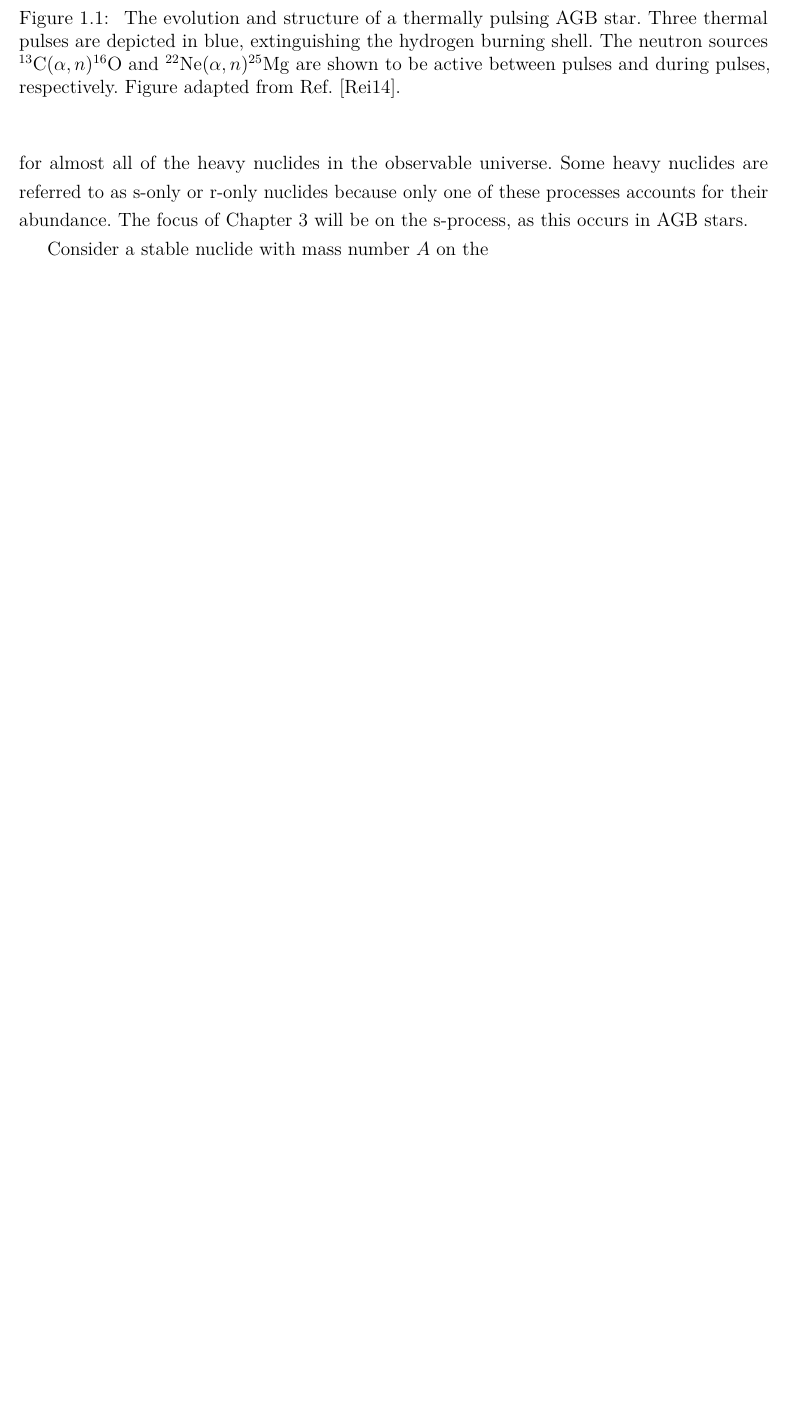
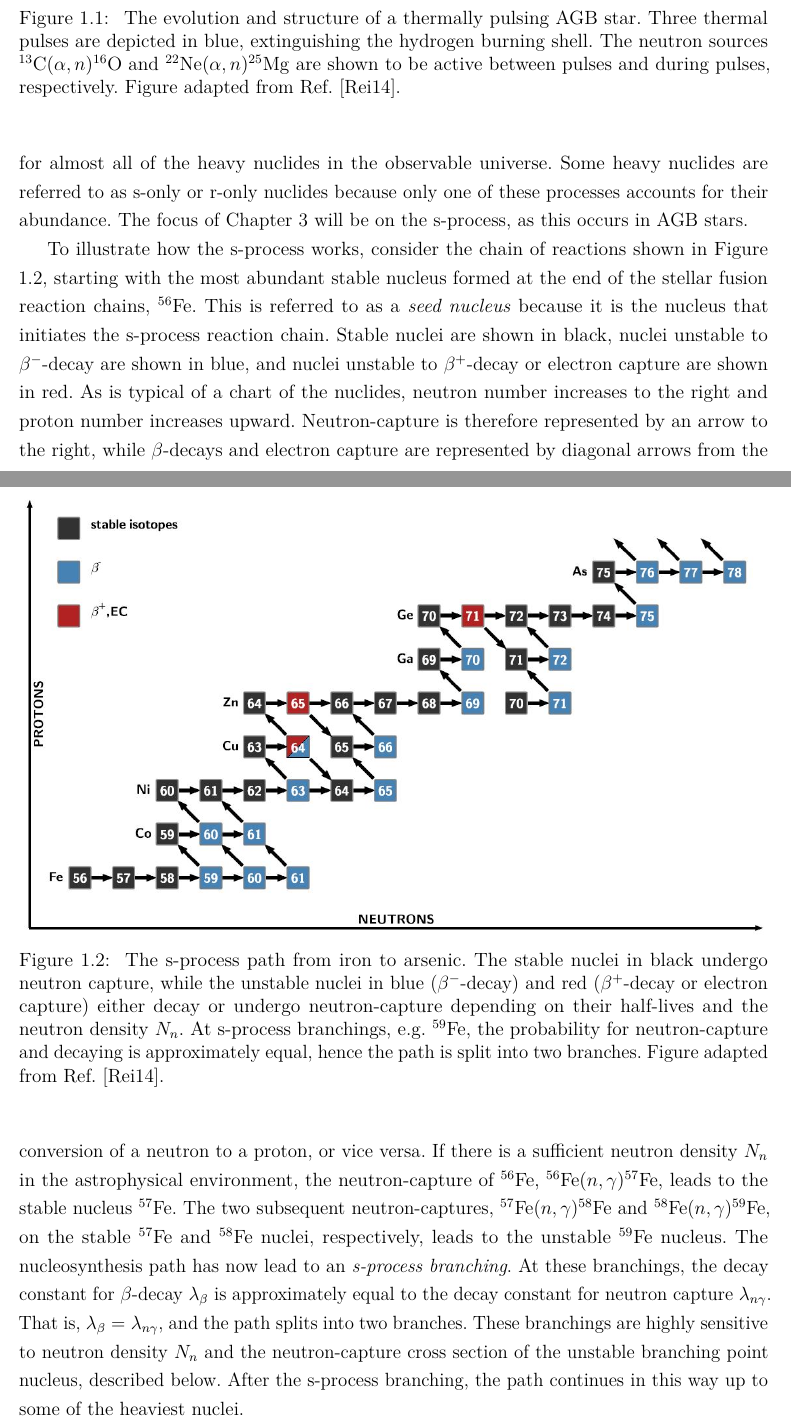
Before and after one commit to Willcarr99/PhDThesis, a LaTeX thesis (WilliamFox-dissertation.tex, which reads Chapter-1/Chapter-1.tex): part of page 17 of 112 before the commit and two parts of pages 17 and 18 of 114 after it, the two joined at a grey line, cut so that both start at the same text, the shorter picture padded with empty space. Compiled offline with pdfLaTeX.

Commit message:
Ch 1 - s-Process Basics

```diff
--- a/Chapter-1/Chapter-1.tex
+++ b/Chapter-1/Chapter-1.tex
@@ -36,7 +36,7 @@ Most light nuclei below the iron-peak at mass number $A \approx 60$ are formed t
 %--------------------------------------------------------------------------
 % s-process vs r-process
 
-When the neutron flux in the astophysical environment is sufficiently small such that unstable isotopes preferrentially $\beta$-day, the ensuing nucleosynthesis is referred to as the \emph{s-process}. This is a relatively slow process (hence the \emph{s-}), as the nucleosynthesis can only proceed based on the half-lives of the unstable nuclei. If, on the other hand, the neutron flux is sufficiently large such that unstable isotopes preferrentially neutron-capture, the ensuing nucleosynthesis is referred to as the \emph{r-process} because this happens at a much more (\emph{r-})rapid pace. These two processes occur in different astrophysical sites and are equally responsible for almost all of the heavy nuclides in the observable universe. Some heavy nuclides are referred to as s-only or r-only nuclides because only one of these processes accounts for their abundance. The focus of Chapter \ref{ch:Rb} will be on the s-process, as this occurs in AGB stars.
+When the neutron flux in the astrophysical environment is sufficiently small such that unstable isotopes preferentially $\beta$-day, the ensuing nucleosynthesis is referred to as the \emph{s-process}. This is a relatively slow process (hence the \emph{s-}), as the nucleosynthesis can only proceed based on the half-lives of the unstable nuclei. If, on the other hand, the neutron flux is sufficiently large such that unstable isotopes preferentially neutron-capture, the ensuing nucleosynthesis is referred to as the \emph{r-process} because this happens at a much more (\emph{r-})rapid pace. These two processes occur in different astrophysical sites and are equally responsible for almost all of the heavy nuclides in the observable universe. Some heavy nuclides are referred to as s-only or r-only nuclides because only one of these processes accounts for their abundance. The focus of Chapter \ref{ch:Rb} will be on the s-process, as this occurs in AGB stars.
 
 %--------------------------------------------------------------------------
 % s-process path and abundance evolution
@@ -47,12 +47,19 @@ When the neutron flux in the astophysical environment is sufficiently small such
 % Include figure of overall Reifarth s-process path.
 % For math, maybe only include 2 sets of equations - 5.173 to 5.174 and 5.191 (excluding the tau part) to 5.192 (excluding the top line) --- Don't need Tau for any of these!
 
-Consider a stable nuclide with mass number $A$ on the
+To illustrate how the s-process works, consider the chain of reactions shown in Figure \ref{fig:sProcess_path}, starting with the most abundant stable nucleus formed at the end of the stellar fusion reaction chains, $^{56}$Fe. This is referred to as a \emph{seed nucleus} because it is the nucleus that initiates the s-process reaction chain. Stable nuclei are shown in black, nuclei unstable to $\beta^{-}$-decay are shown in blue, and nuclei unstable to $\beta^{+}$-decay or electron capture are shown in red. As is typical of a chart of the nuclides, neutron number increases to the right and proton number increases upward. Neutron-capture is therefore represented by an arrow to the right, while $\beta$-decays and electron capture are represented by diagonal arrows from the conversion of a neutron to a proton, or vice versa. If there is a sufficient neutron density $N_{n}$ in the astrophysical environment, the neutron-capture of $^{56}$Fe, $^{56}\mathrm{Fe}(n,\gamma)^{57}\mathrm{Fe}$, leads to the stable nucleus $^{57}$Fe. The two subsequent neutron-captures,  $^{57}\mathrm{Fe}(n,\gamma)^{58}\mathrm{Fe}$ and  $^{58}\mathrm{Fe}(n,\gamma)^{59}\mathrm{Fe}$, on the stable $^{57}$Fe and $^{58}$Fe nuclei, respectively, leads to the unstable $^{59}$Fe nucleus. The nucleosynthesis path has now lead to an \emph{s-process branching}. At these branchings, the decay constant for $\beta$-decay $\lambda_{\beta}$ is approximately equal to the decay constant for neutron capture $\lambda_{n\gamma}$. That is, $\lambda_{\beta} = \lambda_{n\gamma}$, and the path splits into two branches. These branchings are highly sensitive to neutron density $N_{n}$ and the neutron-capture cross section of the unstable branching point nucleus, described below. After the s-process branching, the path continues in this way up to some of the heaviest nuclei.
+
+\begin{figure}[t]
+\centering
+\includegraphics[width=6.5in]{Chapter-1/figs/sProcess_path.jpg}
+\caption{\label{fig:sProcess_path}The s-process path from iron to arsenic. The stable nuclei in black undergo neutron capture, while the unstable nuclei in blue ($\beta^{-}$-decay) and red ($\beta^{+}$-decay or electron capture) either decay or undergo neutron-capture depending on their half-lives and the neutron density $N_{n}$. At s-process branchings, e.g. $^{59}$Fe, the probability for neutron-capture and decaying is approximately equal, hence the path is split into two branches. Figure adapted from Ref. \cite{Reifarth2014}.}
+\end{figure}
+
 
 %--------------------------------------------------------------------------
 % weak-component vs main-component (vs strong-component?) in the s-process
 
-% Different sites, weak is for 60 < A < 90, main is 90 < A < 205, strong A > 205
+% Different sites (AGB, massive star), weak is for 60 < A < 90, main is 90 < A < 205, strong A > 205
 % Treated separately, they describe all s-only nuclide abundances
 
 %--------------------------------------------------------------------------
```
Also changed, not shown: Chapter-1/figs/sProcess_path.JPG (added), Chapter-1/Chapter-1.tex (6 more changed lines), 17 other files.
